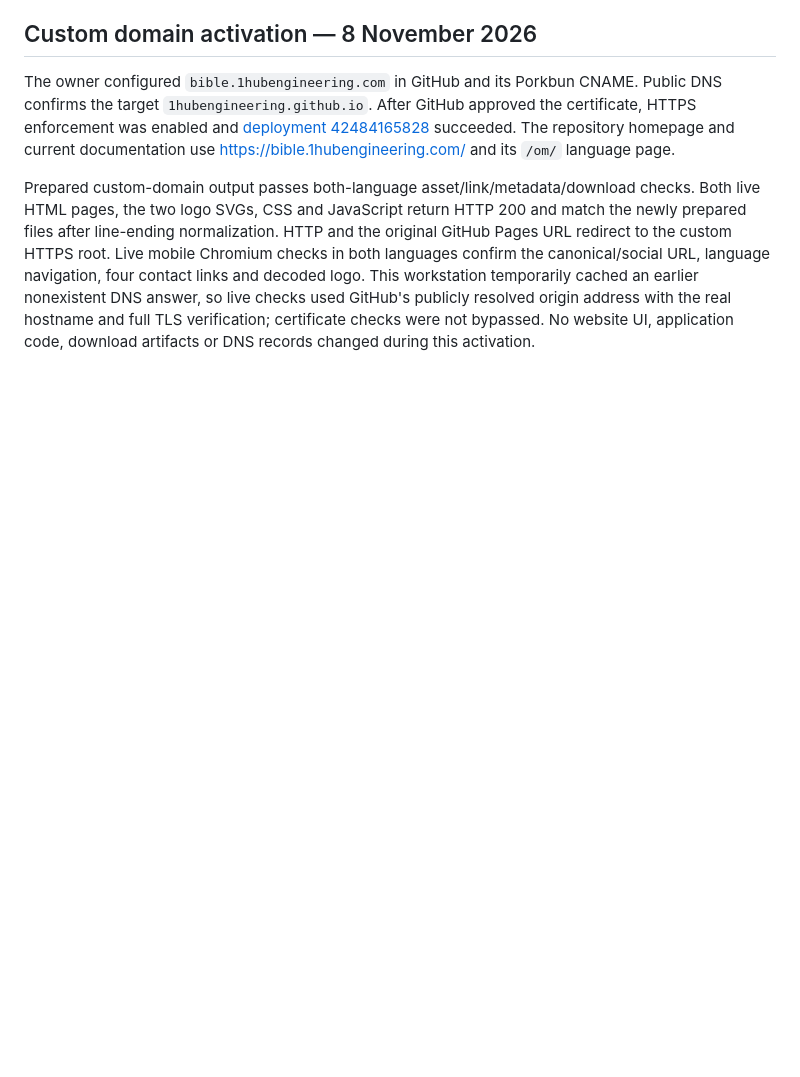
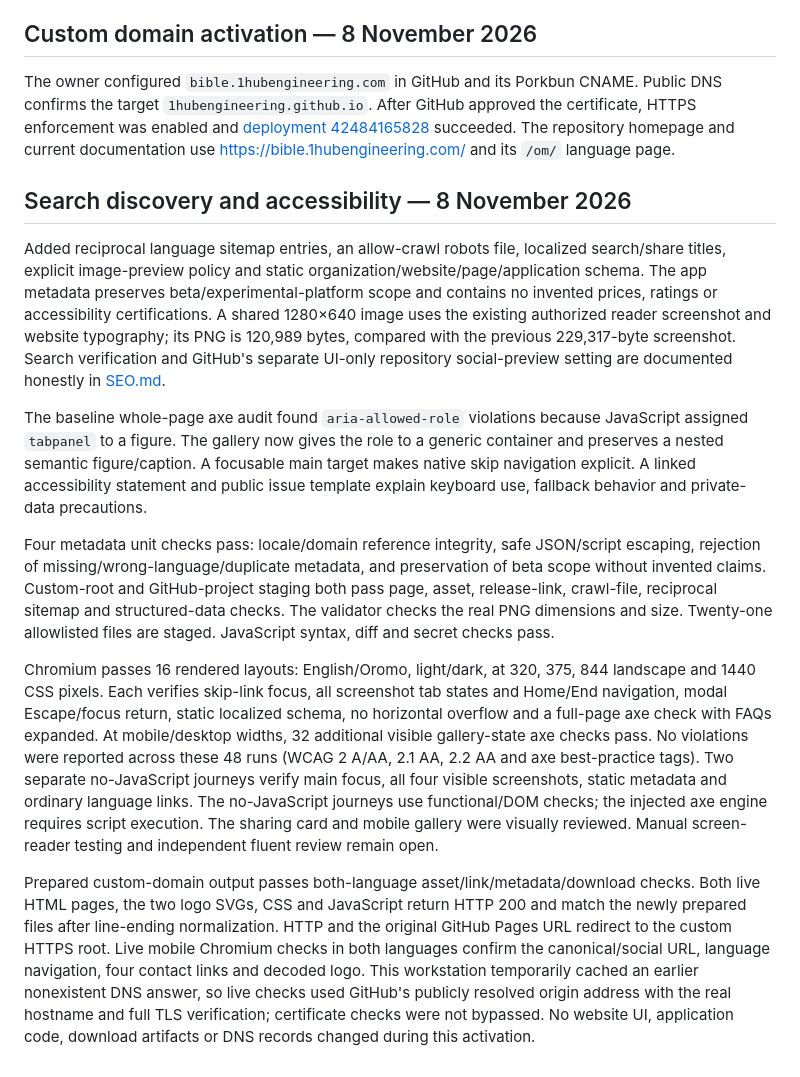
Before and after one commit to 1hubengineering/afaan-oromo-bible-releases, a Markdown page: website-docs/VALIDATION.md, the part around the change. Drawn GitHub-style; blank space fills up the shorter version.

```diff
--- a/website-docs/VALIDATION.md
+++ b/website-docs/VALIDATION.md
@@ -61,4 +61,14 @@ Published result: [deployment 42482600224](https://github.com/1hubengineering/af
 
 The owner configured `bible.1hubengineering.com` in GitHub and its Porkbun CNAME. Public DNS confirms the target `1hubengineering.github.io`. After GitHub approved the certificate, HTTPS enforcement was enabled and [deployment 42484165828](https://github.com/1hubengineering/afaan-oromo-bible-releases/actions/runs/42484165828) succeeded. The repository homepage and current documentation use https://bible.1hubengineering.com/ and its `/om/` language page.
 
+## Search discovery and accessibility — 8 November 2026
+
+Added reciprocal language sitemap entries, an allow-crawl robots file, localized search/share titles, explicit image-preview policy and static organization/website/page/application schema. The app metadata preserves beta/experimental-platform scope and contains no invented prices, ratings or accessibility certifications. A shared 1280×640 image uses the existing authorized reader screenshot and website typography; its PNG is 120,989 bytes, compared with the previous 229,317-byte screenshot. Search verification and GitHub's separate UI-only repository social-preview setting are documented honestly in [SEO.md](SEO.md).
+
+The baseline whole-page axe audit found `aria-allowed-role` violations because JavaScript assigned `tabpanel` to a figure. The gallery now gives the role to a generic container and preserves a nested semantic figure/caption. A focusable main target makes native skip navigation explicit. A linked accessibility statement and public issue template explain keyboard use, fallback behavior and private-data precautions.
+
+Four metadata unit checks pass: locale/domain reference integrity, safe JSON/script escaping, rejection of missing/wrong-language/duplicate metadata, and preservation of beta scope without invented claims. Custom-root and GitHub-project staging both pass page, asset, release-link, crawl-file, reciprocal sitemap and structured-data checks. The validator checks the real PNG dimensions and size. Twenty-one allowlisted files are staged. JavaScript syntax, diff and secret checks pass.
+
+Chromium passes 16 rendered layouts: English/Oromo, light/dark, at 320, 375, 844 landscape and 1440 CSS pixels. Each verifies skip-link focus, all screenshot tab states and Home/End navigation, modal Escape/focus return, static localized schema, no horizontal overflow and a full-page axe check with FAQs expanded. At mobile/desktop widths, 32 additional visible gallery-state axe checks pass. No violations were reported across these 48 runs (WCAG 2 A/AA, 2.1 AA, 2.2 AA and axe best-practice tags). Two separate no-JavaScript journeys verify main focus, all four visible screenshots, static metadata and ordinary language links. The no-JavaScript journeys use functional/DOM checks; the injected axe engine requires script execution. The sharing card and mobile gallery were visually reviewed. Manual screen-reader testing and independent fluent review remain open.
+
 Prepared custom-domain output passes both-language asset/link/metadata/download checks. Both live HTML pages, the two logo SVGs, CSS and JavaScript return HTTP 200 and match the newly prepared files after line-ending normalization. HTTP and the original GitHub Pages URL redirect to the custom HTTPS root. Live mobile Chromium checks in both languages confirm the canonical/social URL, language navigation, four contact links and decoded logo. This workstation temporarily cached an earlier nonexistent DNS answer, so live checks used GitHub's publicly resolved origin address with the real hostname and full TLS verification; certificate checks were not bypassed. No website UI, application code, download artifacts or DNS records changed during this activation.
```
Also changed, not shown: ACCESSIBILITY.md (added, +25 -0 lines), README.md (+9 -1 lines), website-docs/README.md (+3 -1 lines), website-docs/SEO.md (added, +51 -0 lines), website/assets/images/social-preview.png, 12 other files.
